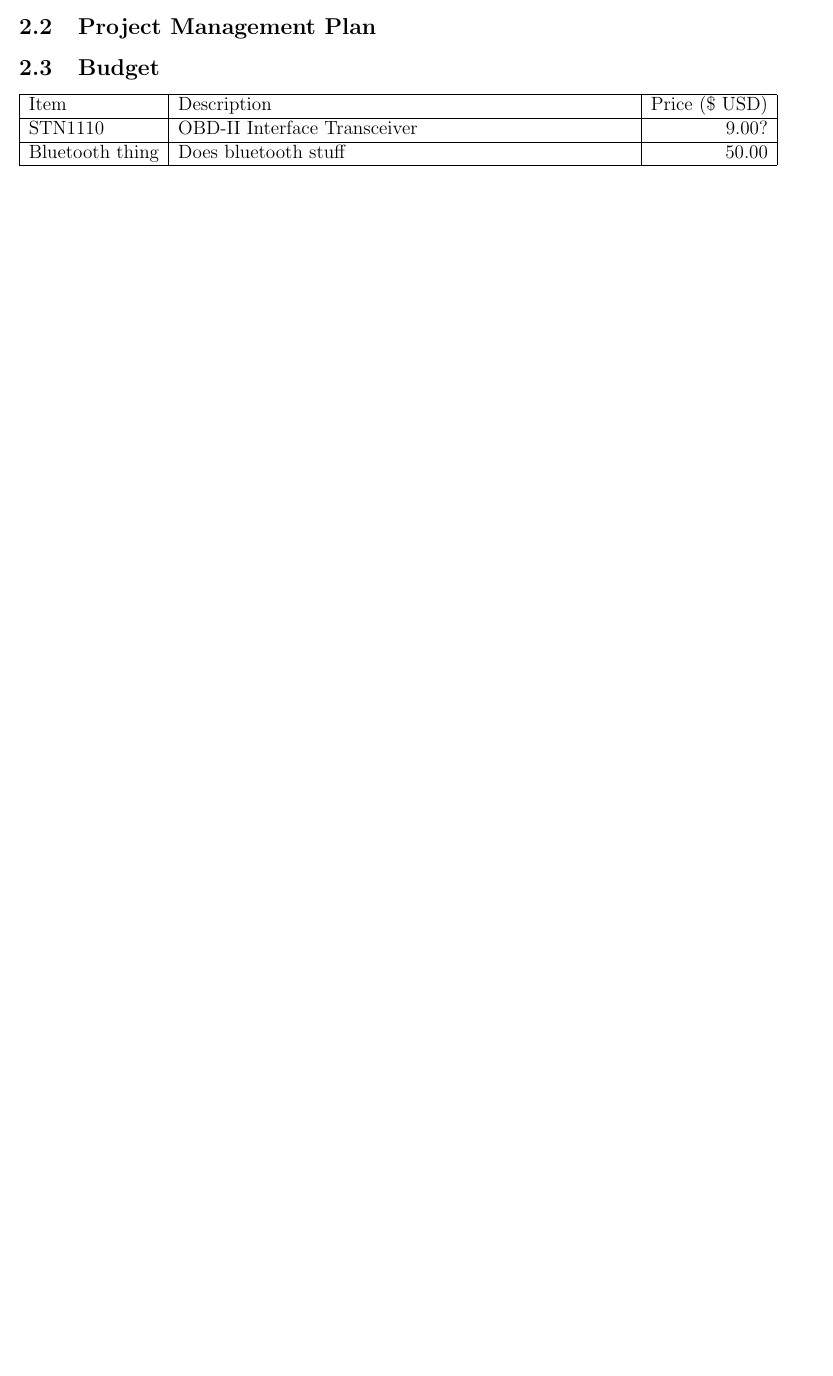
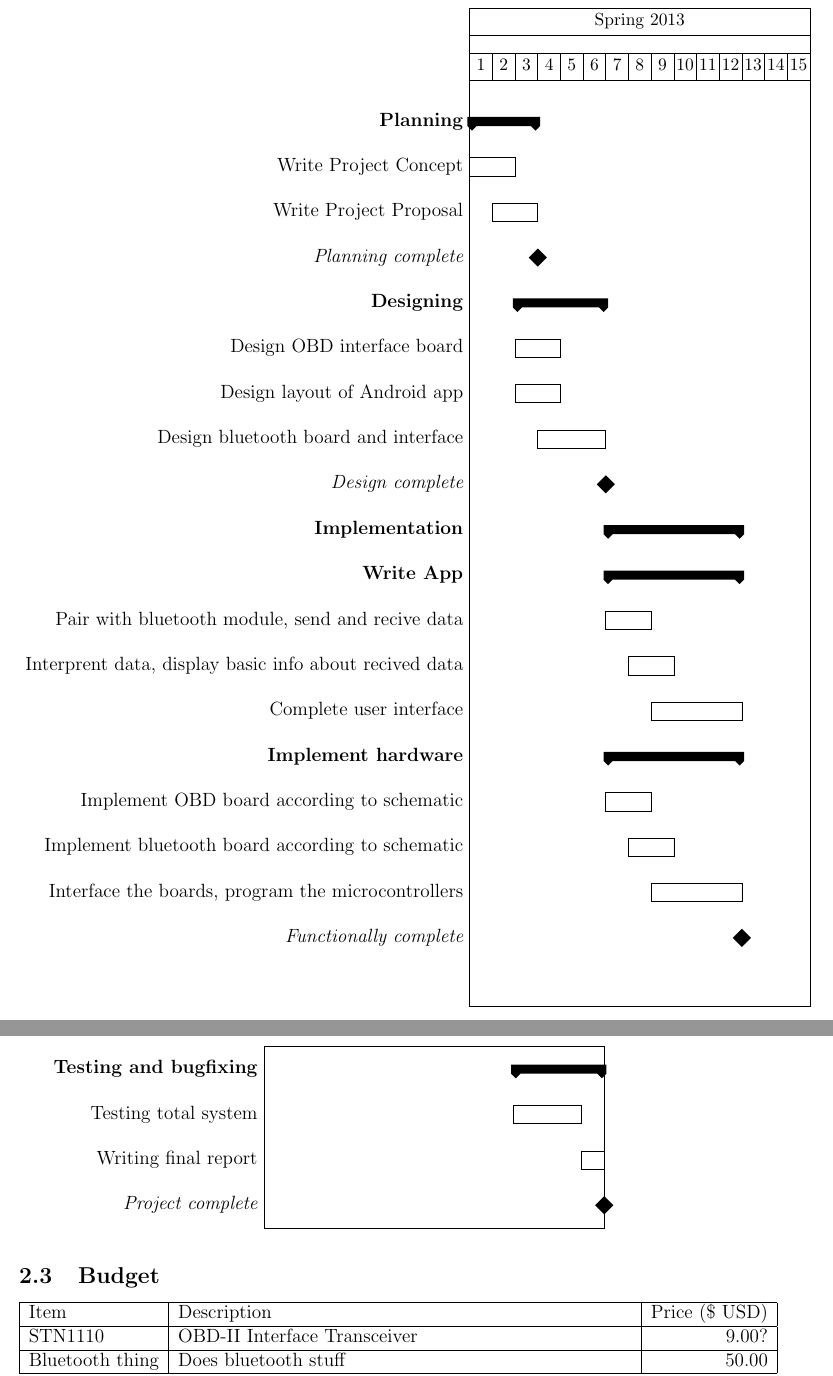
Before and after one commit to sdt16/eecs398, a LaTeX document (project_proposal/project_proposal.tex, which reads project_proposal/gantt_chart.tex): part of page 4 of 5 before the commit and two parts of pages 5 and 6 of 7 after it, the two joined at a grey line, cut at the place of the change, the shorter picture padded with empty space. The pictures show the PDF file project_proposal/project_proposal.pdf that the author committed with the source.

Commit message:
Adding Gantt Chart

```diff
--- /dev/null
+++ b/project_proposal/gantt_chart.tex
@@ -0,0 +1,36 @@
+\begin{tikzpicture}
+\begin{ganttchart}{15}
+  \gantttitle{Spring 2013}{15} \\
+  \gantttitlelist{1,...,15}{1} \\
+  \ganttgroup{Planning}{1}{3} \\
+  \ganttbar{Write Project Concept}{1}{2} \\
+  \ganttbar{Write Project Proposal}{2}{3} \\
+  \ganttmilestone{Planning complete}{3} \\
+  \ganttgroup{Designing}{3}{6} \\
+  \ganttbar{Design OBD interface board}{3}{4} \\
+  \ganttbar{Design layout of Android app}{3}{4} \\
+  \ganttbar{Design bluetooth board and interface}{4}{6} \\
+  \ganttmilestone{Design complete}{6} \\
+  \ganttgroup{Implementation}{7}{12} \\
+  \ganttgroup{Write App}{7}{12} \\
+  \ganttbar{Pair with bluetooth module, send and recive data}{7}{8} \\
+  \ganttbar{Interprent data, display basic info about recived data}{8}{9} \\
+  \ganttbar{Complete user interface}{9}{12} \\
+  \ganttgroup{Implement hardware}{7}{12} \\
+  \ganttbar{Implement OBD board according to schematic}{7}{8} \\
+  \ganttbar{Implement bluetooth board according to schematic}{8}{9} \\
+  \ganttbar{Interface the boards, program the microcontrollers}{9}{12} \\
+  \ganttmilestone{Functionally complete}{12}\\
+\end{ganttchart}
+\end{tikzpicture}
+
+\newpage
+
+\begin{tikzpicture}
+\begin{ganttchart}{15}
+  \ganttgroup{Testing and bugfixing}{12}{15} \\
+  \ganttbar{Testing total system}{12}{14} \\
+  \ganttbar{Writing final report}{15}{15} \\
+  \ganttmilestone{Project complete}{15}
+\end{ganttchart}
+\end{tikzpicture}
```
Also changed, not shown: project_proposal/project_proposal.tex (+4 -1 lines), project_proposal/project_proposal.pdf.
